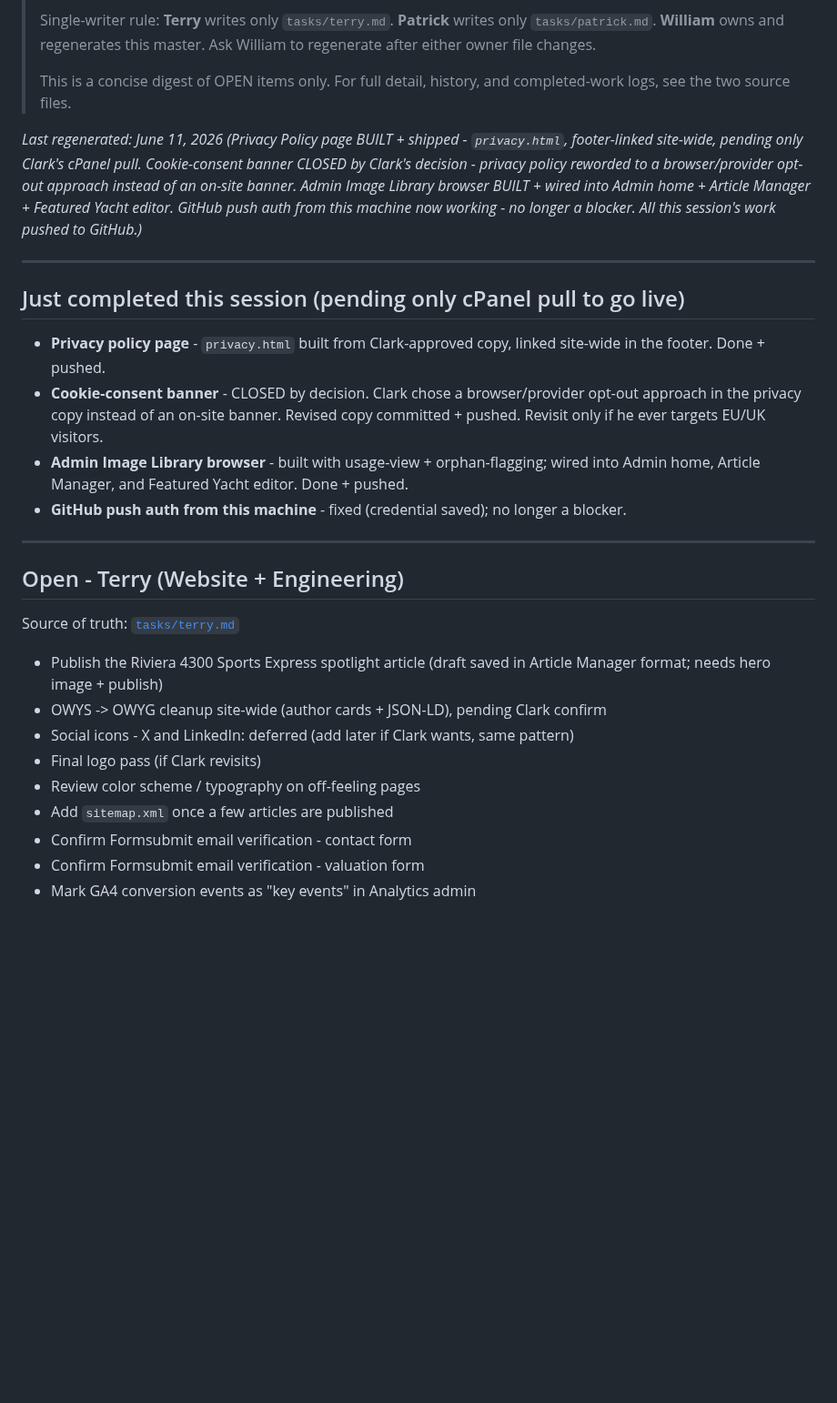
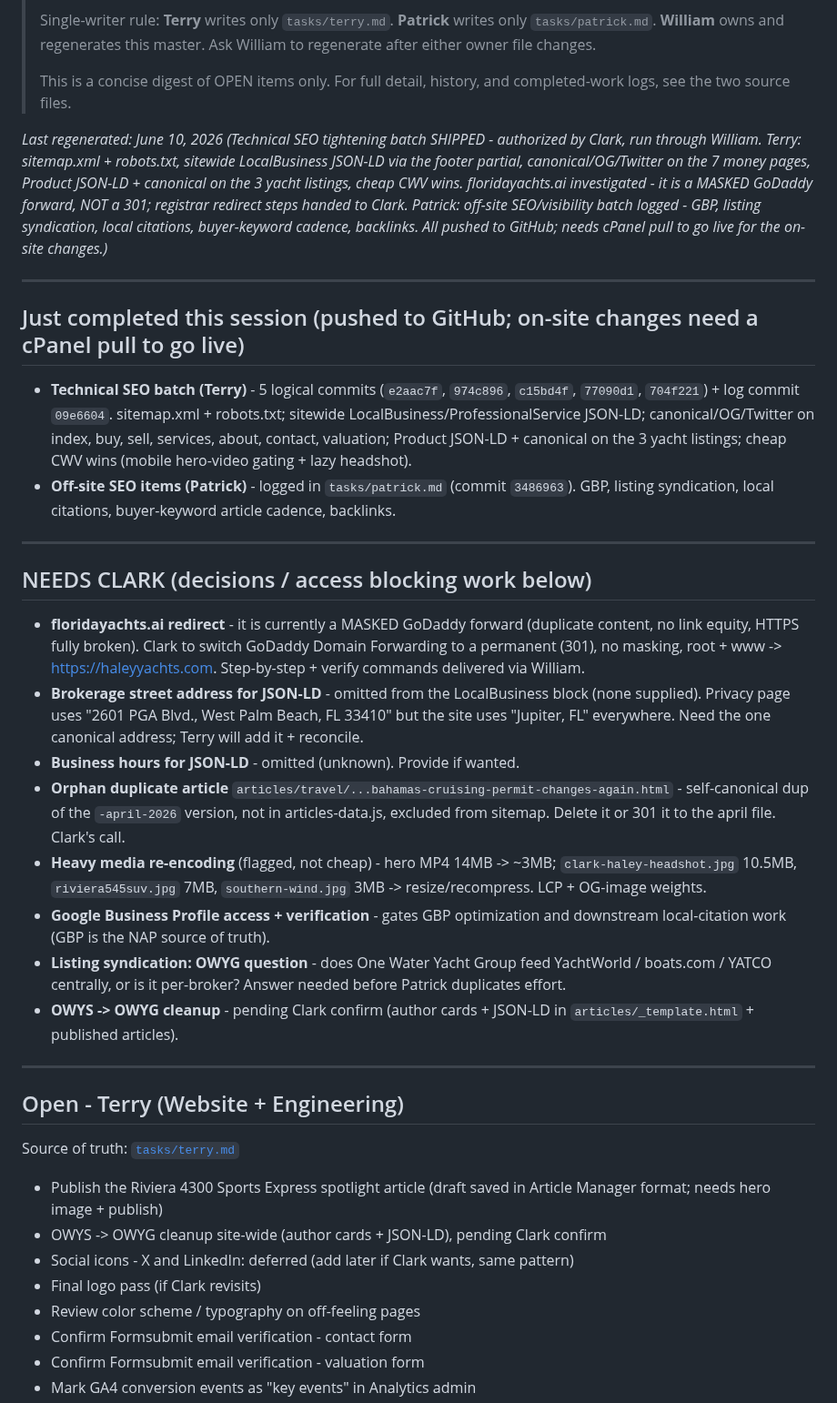
Before and after one commit to captainclarkhaley/haleyyachts-website, a Markdown page: docs/TASK-LIST.md, the part around one of its changes. Shown at 91% size. Drawn GitHub-style; blank space fills up the shorter version.

Commit message:
Regenerate master task list (2026-06-10): technical SEO batch shipped + off-site SEO items logged
Co-Authored-By: Claude Opus 4.8 (1M context) <noreply@anthropic.com>

```diff
--- a/docs/TASK-LIST.md
+++ b/docs/TASK-LIST.md
@@ -6,15 +6,25 @@
 >
 > This is a concise digest of OPEN items only. For full detail, history, and completed-work logs, see the two source files.
 
-*Last regenerated: June 11, 2026 (Privacy Policy page BUILT + shipped - `privacy.html`, footer-linked site-wide, pending only Clark's cPanel pull. Cookie-consent banner CLOSED by Clark's decision - privacy policy reworded to a browser/provider opt-out approach instead of an on-site banner. Admin Image Library browser BUILT + wired into Admin home + Article Manager + Featured Yacht editor. GitHub push auth from this machine now working - no longer a blocker. All this session's work pushed to GitHub.)*
+*Last regenerated: June 10, 2026 (Technical SEO tightening batch SHIPPED - authorized by Clark, run through William. Terry: sitemap.xml + robots.txt, sitewide LocalBusiness JSON-LD via the footer partial, canonical/OG/Twitter on the 7 money pages, Product JSON-LD + canonical on the 3 yacht listings, cheap CWV wins. floridayachts.ai investigated - it is a MASKED GoDaddy forward, NOT a 301; registrar redirect steps handed to Clark. Patrick: off-site SEO/visibility batch logged - GBP, listing syndication, local citations, buyer-keyword cadence, backlinks. All pushed to GitHub; needs cPanel pull to go live for the on-site changes.)*
 
 ---
 
-## Just completed this session (pending only cPanel pull to go live)
-- **Privacy policy page** - `privacy.html` built from Clark-approved copy, linked site-wide in the footer. Done + pushed.
-- **Cookie-consent banner** - CLOSED by decision. Clark chose a browser/provider opt-out approach in the privacy copy instead of an on-site banner. Revised copy committed + pushed. Revisit only if he ever targets EU/UK visitors.
-- **Admin Image Library browser** - built with usage-view + orphan-flagging; wired into Admin home, Article Manager, and Featured Yacht editor. Done + pushed.
-- **GitHub push auth from this machine** - fixed (credential saved); no longer a blocker.
+## Just completed this session (pushed to GitHub; on-site changes need a cPanel pull to go live)
+- **Technical SEO batch (Terry)** - 5 logical commits (`e2aac7f`, `974c896`, `c15bd4f`, `77090d1`, `704f221`) + log commit `09e6604`. sitemap.xml + robots.txt; sitewide LocalBusiness/ProfessionalService JSON-LD; canonical/OG/Twitter on index, buy, sell, services, about, contact, valuation; Product JSON-LD + canonical on the 3 yacht listings; cheap CWV wins (mobile hero-video gating + lazy headshot).
+- **Off-site SEO items (Patrick)** - logged in `tasks/patrick.md` (commit `3486963`). GBP, listing syndication, local citations, buyer-keyword article cadence, backlinks.
+
+---
+
+## NEEDS CLARK (decisions / access blocking work below)
+- **floridayachts.ai redirect** - it is currently a MASKED GoDaddy forward (duplicate content, no link equity, HTTPS fully broken). Clark to switch GoDaddy Domain Forwarding to a permanent (301), no masking, root + www -> https://haleyyachts.com. Step-by-step + verify commands delivered via William.
+- **Brokerage street address for JSON-LD** - omitted from the LocalBusiness block (none supplied). Privacy page uses "2601 PGA Blvd., West Palm Beach, FL 33410" but the site uses "Jupiter, FL" everywhere. Need the one canonical address; Terry will add it + reconcile.
+- **Business hours for JSON-LD** - omitted (unknown). Provide if wanted.
+- **Orphan duplicate article** `articles/travel/...bahamas-cruising-permit-changes-again.html` - self-canonical dup of the `-april-2026` version, not in articles-data.js, excluded from sitemap. Delete it or 301 it to the april file. Clark's call.
+- **Heavy media re-encoding** (flagged, not cheap) - hero MP4 14MB -> ~3MB; `clark-haley-headshot.jpg` 10.5MB, `riviera545suv.jpg` 7MB, `southern-wind.jpg` 3MB -> resize/recompress. LCP + OG-image weights.
+- **Google Business Profile access + verification** - gates GBP optimization and downstream local-citation work (GBP is the NAP source of truth).
+- **Listing syndication: OWYG question** - does One Water Yacht Group feed YachtWorld / boats.com / YATCO centrally, or is it per-broker? Answer needed before Patrick duplicates effort.
+- **OWYS -> OWYG cleanup** - pending Clark confirm (author cards + JSON-LD in `articles/_template.html` + published articles).
 
 ---
 
@@ -26,7 +36,6 @@ Source of truth: [`tasks/terry.md`](tasks/terry.md)
 - Social icons - X and LinkedIn: deferred (add later if Clark wants, same pattern)
 - Final logo pass (if Clark revisits)
 - Review color scheme / typography on off-feeling pages
-- Add `sitemap.xml` once a few articles are published
 - Confirm Formsubmit email verification - contact form
 - Confirm Formsubmit email verification - valuation form
 - Mark GA4 conversion events as "key events" in Analytics admin
```
Also changed, not shown: other parts of docs/TASK-LIST.md (+4 -2 lines).
